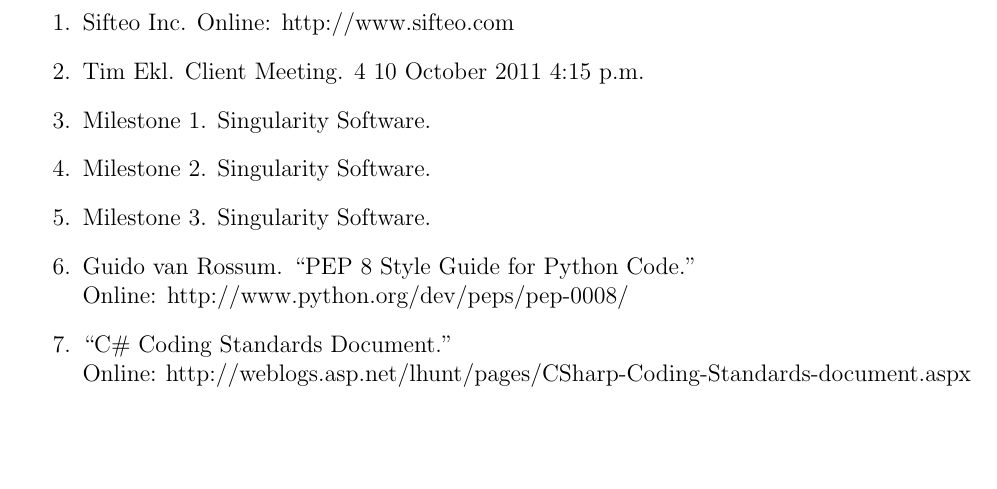
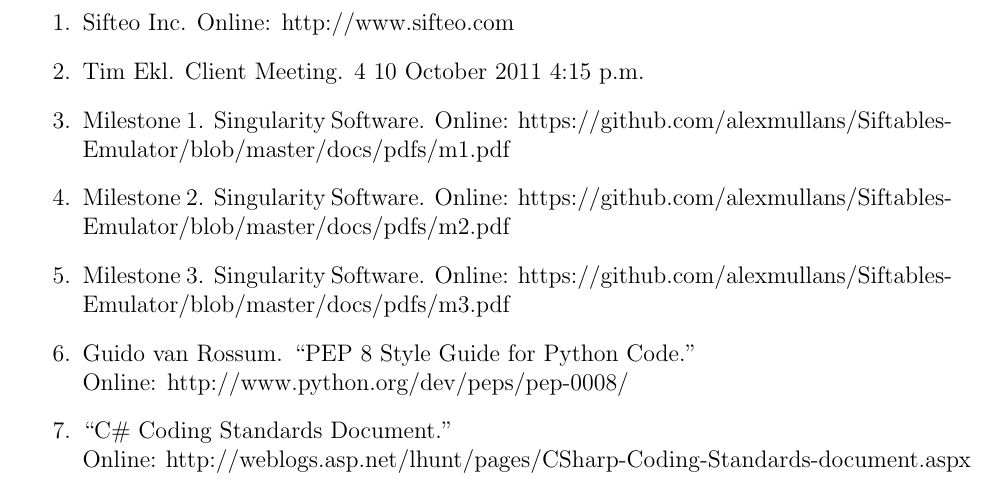
Before and after one commit to infin8x/Siftables-Emulator, a LaTeX document (docs/m4.tex): part of page 12 of 13, cut so that both start at the same text, the shorter picture padded with empty space. Compiled offline with pdfLaTeX.

Commit message:
Fixed references

```diff
--- a/docs/m4.tex
+++ b/docs/m4.tex
@@ -603,9 +603,9 @@
         \begin{enumerate}
                 \item{Sifteo Inc. Online: http://www.sifteo.com}
                 \item{Tim Ekl.  Client Meeting. 4 10 October 2011 4:15 p.m.}
-                \item{Milestone 1.  Singularity Software.}
-                \item{Milestone 2.  Singularity Software.}
-                \item{Milestone 3.  Singularity Software.}
+                \item{Milestone 1.  Singularity Software.  Online: https://github.com/alexmullans/Siftables-Emulator/blob/master/docs/pdfs/m1.pdf}
+                \item{Milestone 2.  Singularity Software.  Online: https://github.com/alexmullans/Siftables-Emulator/blob/master/docs/pdfs/m2.pdf}
+                \item{Milestone 3.  Singularity Software.  Online: https://github.com/alexmullans/Siftables-Emulator/blob/master/docs/pdfs/m3.pdf}
                 \item{Guido van Rossum.  ``PEP 8 Style Guide for Python Code.'' \\Online: http://www.python.org/dev/peps/pep-0008/}
                 \item{``C\# Coding Standards Document.'' \\Online: http://weblogs.asp.net/lhunt/pages/CSharp-Coding-Standards-document.aspx}
 
```
Also changed, not shown: docs/pdfs/m4.pdf.
